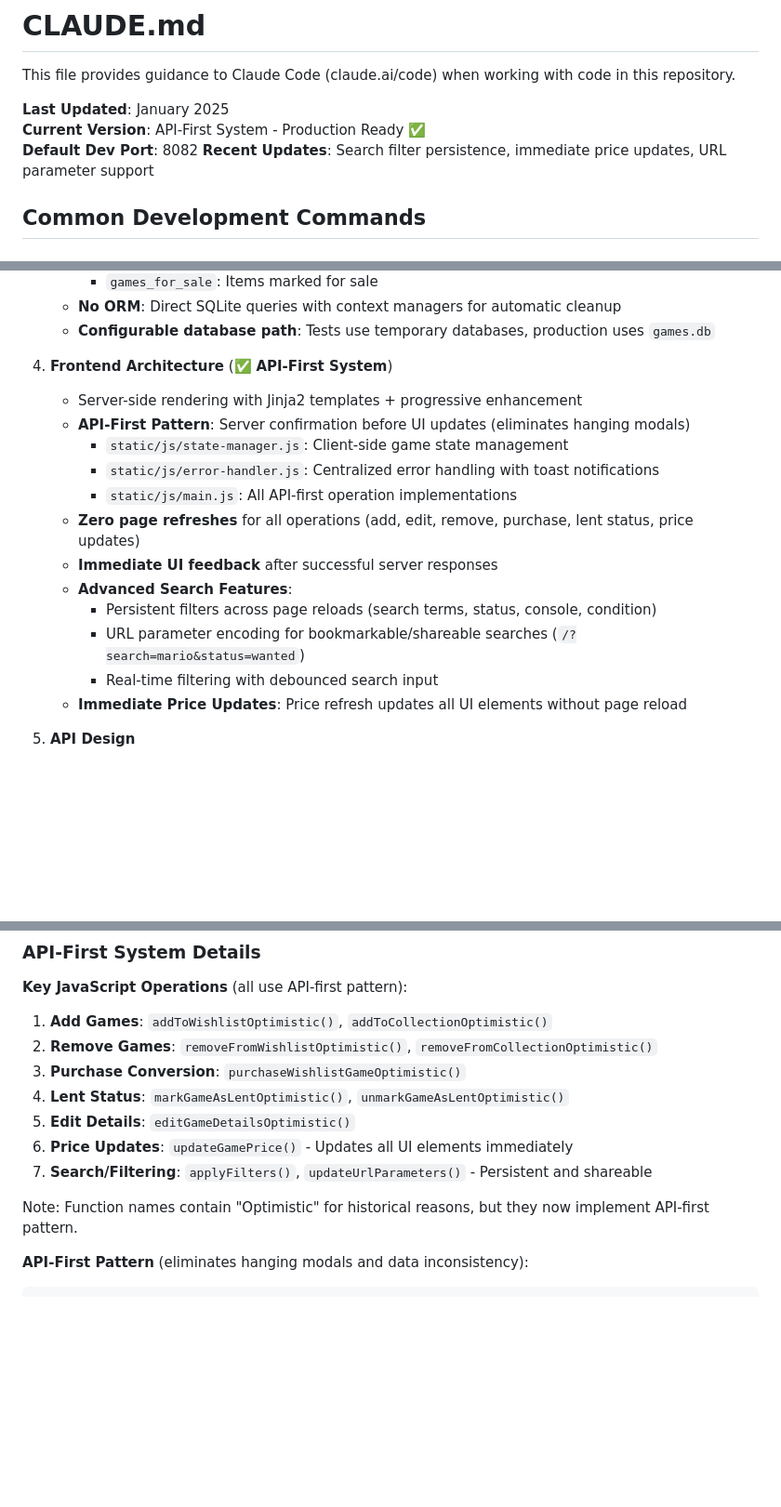
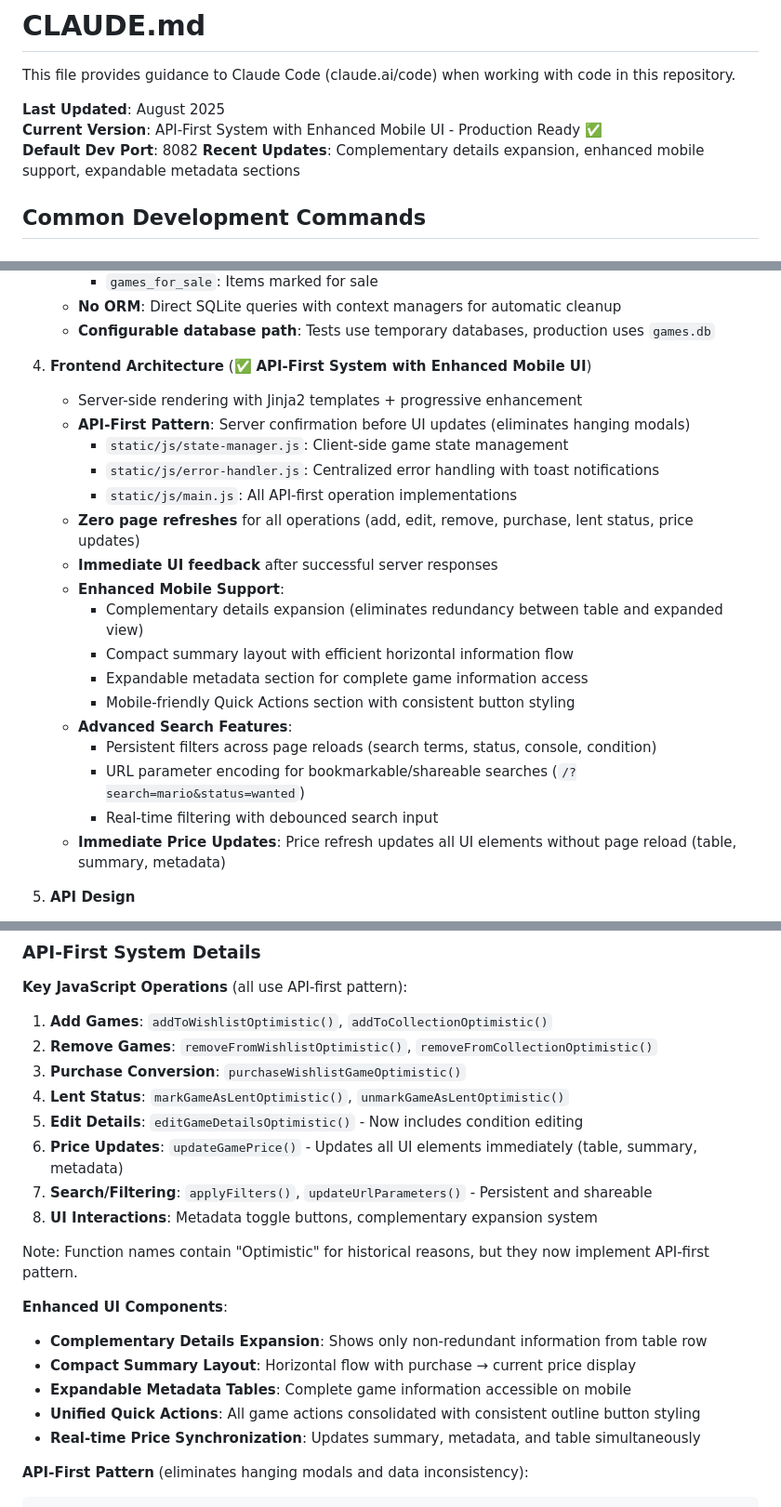
Before and after one commit to rgantt/collecting-website, a Markdown page: CLAUDE.md, 3 parts joined by grey strips. Shown at 93% size. Drawn GitHub-style; blank space fills up the shorter version.

Commit message:
Reflect recent work in CLAUDE.md

````diff
--- a/CLAUDE.md
+++ b/CLAUDE.md
@@ -2,10 +2,10 @@
 
 This file provides guidance to Claude Code (claude.ai/code) when working with code in this repository.
 
-**Last Updated**: January 2025
-**Current Version**: API-First System - Production Ready ✅
+**Last Updated**: August 2025
+**Current Version**: API-First System with Enhanced Mobile UI - Production Ready ✅
 **Default Dev Port**: 8082
-**Recent Updates**: Search filter persistence, immediate price updates, URL parameter support
+**Recent Updates**: Complementary details expansion, enhanced mobile support, expandable metadata sections
 
 ## Common Development Commands
 
@@ -92,7 +92,7 @@ This is a Flask-based web application for managing video game collections with t
    - **No ORM**: Direct SQLite queries with context managers for automatic cleanup
    - **Configurable database path**: Tests use temporary databases, production uses `games.db`
 
-4. **Frontend Architecture** (✅ **API-First System**)
+4. **Frontend Architecture** (✅ **API-First System with Enhanced Mobile UI**)
    - Server-side rendering with Jinja2 templates + progressive enhancement
    - **API-First Pattern**: Server confirmation before UI updates (eliminates hanging modals)
      - `static/js/state-manager.js`: Client-side game state management
@@ -100,11 +100,16 @@ This is a Flask-based web application for managing video game collections with t
      - `static/js/main.js`: All API-first operation implementations
    - **Zero page refreshes** for all operations (add, edit, remove, purchase, lent status, price updates)
    - **Immediate UI feedback** after successful server responses
+   - **Enhanced Mobile Support**:
+     - Complementary details expansion (eliminates redundancy between table and expanded view)
+     - Compact summary layout with efficient horizontal information flow
+     - Expandable metadata section for complete game information access
+     - Mobile-friendly Quick Actions section with consistent button styling
    - **Advanced Search Features**:
      - Persistent filters across page reloads (search terms, status, console, condition)
      - URL parameter encoding for bookmarkable/shareable searches (`/?search=mario&status=wanted`)
      - Real-time filtering with debounced search input
-   - **Immediate Price Updates**: Price refresh updates all UI elements without page reload
+   - **Immediate Price Updates**: Price refresh updates all UI elements without page reload (table, summary, metadata)
 
 5. **API Design**
    - RESTful endpoints under `/api/`
@@ -159,11 +164,19 @@ This is a Flask-based web application for managing video game collections with t
 2. **Remove Games**: `removeFromWishlistOptimistic()`, `removeFromCollectionOptimistic()`
 3. **Purchase Conversion**: `purchaseWishlistGameOptimistic()`
 4. **Lent Status**: `markGameAsLentOptimistic()`, `unmarkGameAsLentOptimistic()`
-5. **Edit Details**: `editGameDetailsOptimistic()`
-6. **Price Updates**: `updateGamePrice()` - Updates all UI elements immediately
+5. **Edit Details**: `editGameDetailsOptimistic()` - Now includes condition editing
+6. **Price Updates**: `updateGamePrice()` - Updates all UI elements immediately (table, summary, metadata)
 7. **Search/Filtering**: `applyFilters()`, `updateUrlParameters()` - Persistent and shareable
+8. **UI Interactions**: Metadata toggle buttons, complementary expansion system
 
 Note: Function names contain "Optimistic" for historical reasons, but they now implement API-first pattern.
+
+**Enhanced UI Components**:
+- **Complementary Details Expansion**: Shows only non-redundant information from table row
+- **Compact Summary Layout**: Horizontal flow with purchase → current price display
+- **Expandable Metadata Tables**: Complete game information accessible on mobile
+- **Unified Quick Actions**: All game actions consolidated with consistent outline button styling
+- **Real-time Price Synchronization**: Updates summary, metadata, and table simultaneously
 
 **API-First Pattern** (eliminates hanging modals and data inconsistency):
 ```javascript
````
Also changed, not shown: other parts of CLAUDE.md (+5 -2 lines).
